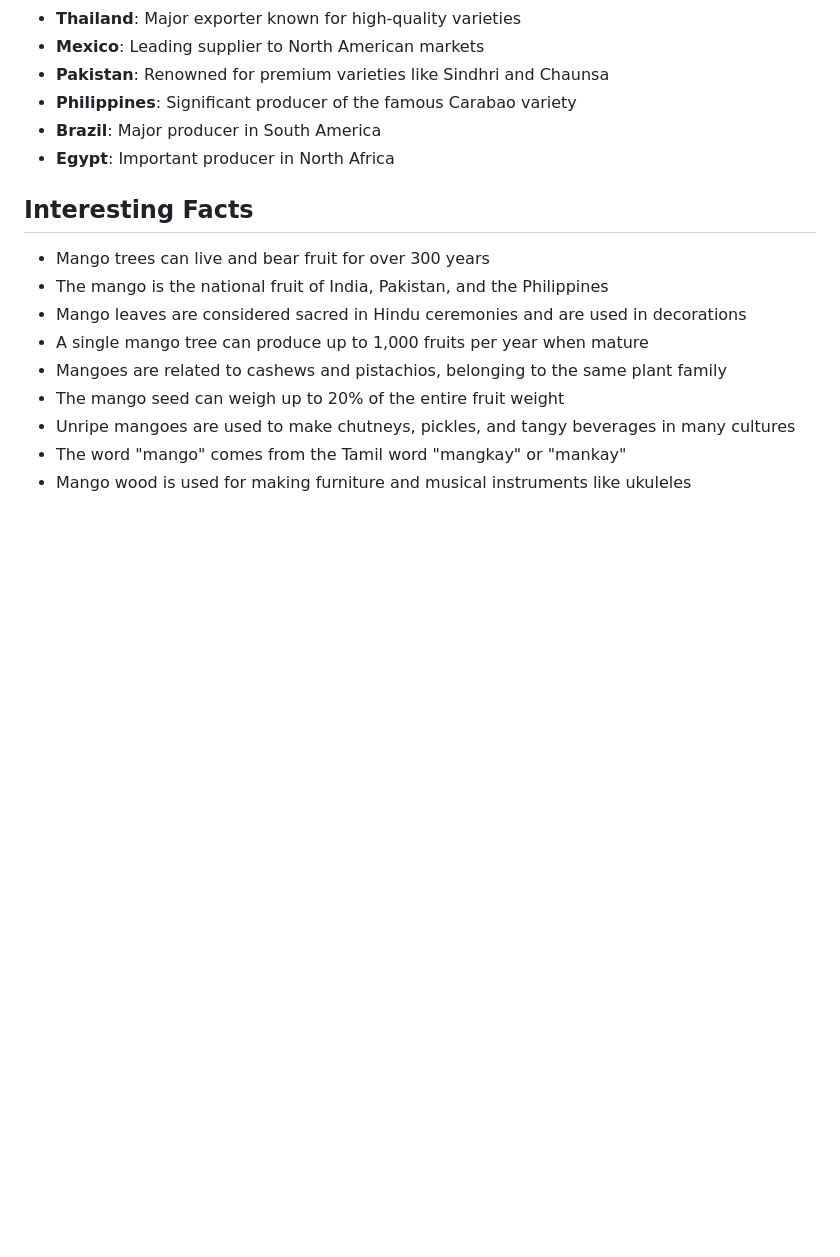
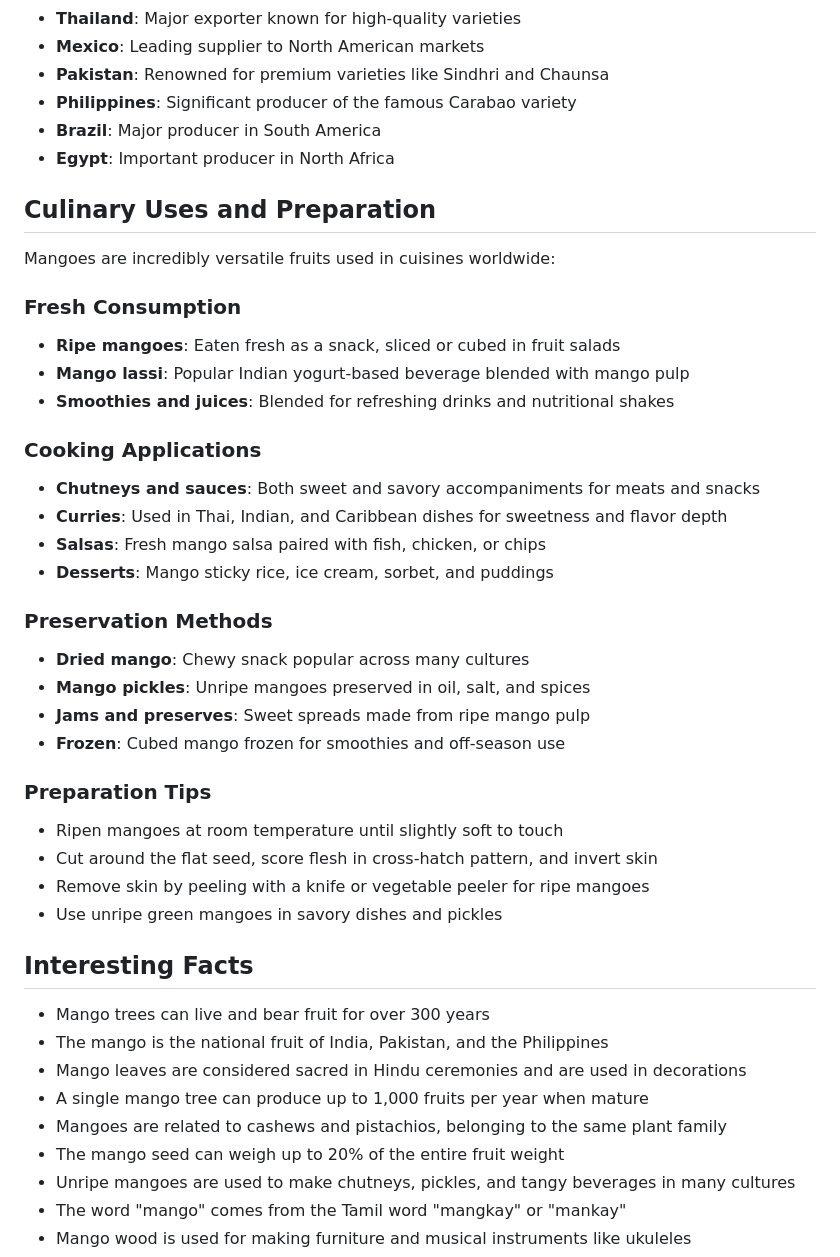
Before and after one commit to shayangd/shayan-engine-repo, a Markdown page: mango.md, the part around the change. Rendered like a GitHub page; blank space fills up the shorter version.

Commit message:
Create mango.md file with comprehensive content

```diff
--- a/mango.md
+++ b/mango.md
@@ -50,6 +50,33 @@ Mangoes require tropical or subtropical climates with distinct wet and dry seaso
 - **Brazil**: Major producer in South America
 - **Egypt**: Important producer in North Africa
 
+## Culinary Uses and Preparation
+
+Mangoes are incredibly versatile fruits used in cuisines worldwide:
+
+### Fresh Consumption
+- **Ripe mangoes**: Eaten fresh as a snack, sliced or cubed in fruit salads
+- **Mango lassi**: Popular Indian yogurt-based beverage blended with mango pulp
+- **Smoothies and juices**: Blended for refreshing drinks and nutritional shakes
+
+### Cooking Applications
+- **Chutneys and sauces**: Both sweet and savory accompaniments for meats and snacks
+- **Curries**: Used in Thai, Indian, and Caribbean dishes for sweetness and flavor depth
+- **Salsas**: Fresh mango salsa paired with fish, chicken, or chips
+- **Desserts**: Mango sticky rice, ice cream, sorbet, and puddings
+
+### Preservation Methods
+- **Dried mango**: Chewy snack popular across many cultures
+- **Mango pickles**: Unripe mangoes preserved in oil, salt, and spices
+- **Jams and preserves**: Sweet spreads made from ripe mango pulp
+- **Frozen**: Cubed mango frozen for smoothies and off-season use
+
+### Preparation Tips
+- Ripen mangoes at room temperature until slightly soft to touch
+- Cut around the flat seed, score flesh in cross-hatch pattern, and invert skin
+- Remove skin by peeling with a knife or vegetable peeler for ripe mangoes
+- Use unripe green mangoes in savory dishes and pickles
+
 ## Interesting Facts
 
 - Mango trees can live and bear fruit for over 300 years
```
